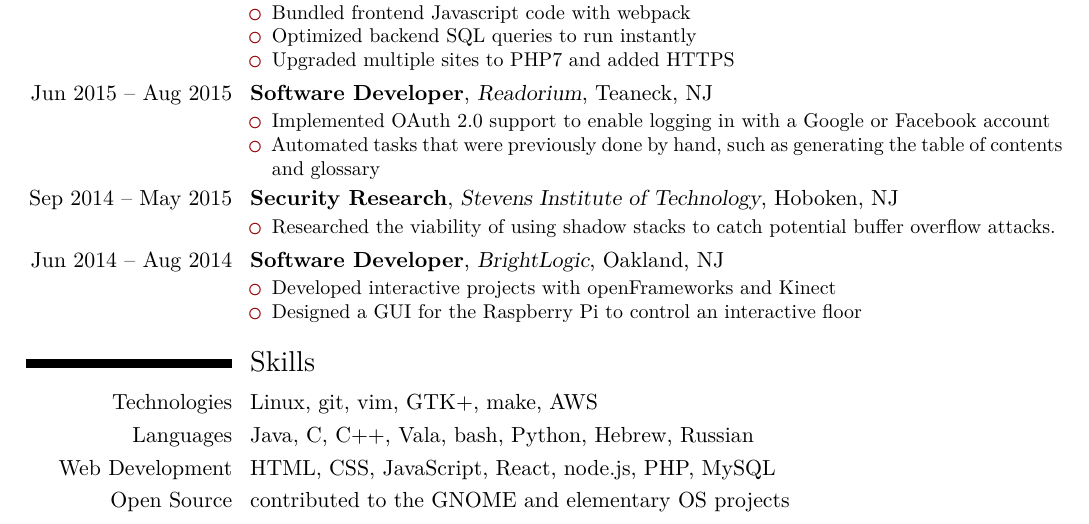
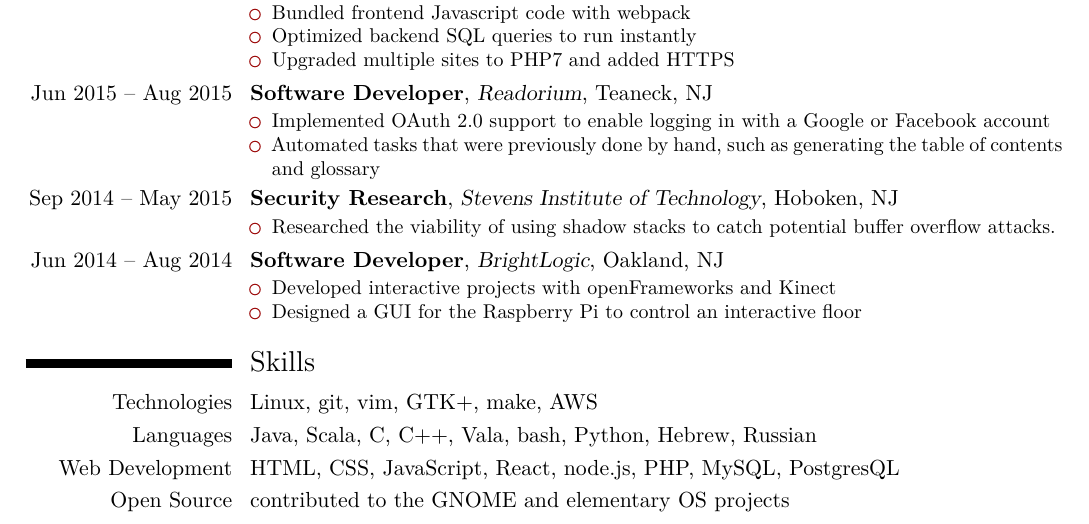
Before and after one commit to benwaffle/resume, a LaTeX CV (resume.tex): part of page 1 of 2, cut so that both start at the same text. Compiled offline with XeLaTeX.

Commit message:
add skills

```diff
--- a/resume.tex
+++ b/resume.tex
@@ -72,8 +72,8 @@
 
 \section{Skills}
 \cvitem{Technologies}{Linux, git, vim, GTK+, make, AWS}
-\cvitem{Languages}{Java, C, C++, Vala, bash, Python, Hebrew, Russian}
-\cvitem{Web Development}{HTML, CSS, JavaScript, React, node.js, PHP, MySQL}
+\cvitem{Languages}{Java, Scala, C, C++, Vala, bash, Python, Hebrew, Russian}
+\cvitem{Web Development}{HTML, CSS, JavaScript, React, node.js, PHP, MySQL, PostgresQL}
 \cvitem{Open Source}{contributed to the \href{https://gnome.org}{GNOME} and \href{https://elementary.io}{elementary OS} projects}
 
 \pagebreak
```
